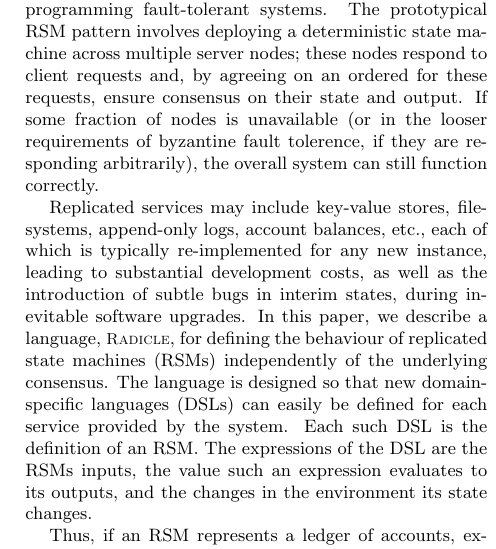
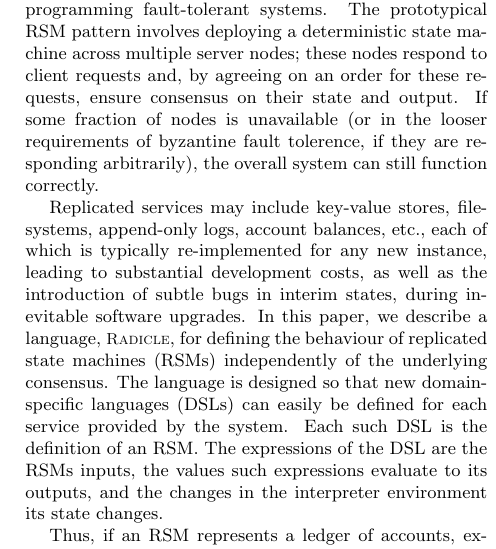
Before and after one commit to radicle-dev/radicle-whitepaper, a LaTeX paper (radicle.tex, which reads sections/introduction.tex): part of one column of page 1 of 9, cut so that both start at the same text. Compiled offline with pdfLaTeX.

Commit message:
Tweak intro.

```diff
--- a/sections/introduction.tex
+++ b/sections/introduction.tex
@@ -25,7 +25,7 @@
 Replicated state machines are an essential paradigm for programming
 fault-tolerant systems. The prototypical RSM pattern involves deploying a
 deterministic state machine across multiple server nodes; these nodes respond
-to client requests and, by agreeing on an ordered for these requests, ensure consensus
+to client requests and, by agreeing on an order for these requests, ensure consensus
 on their state and output. If some fraction of nodes is unavailable (or in the looser
 requirements of byzantine fault tolerence, if they are responding arbitrarily),
 the overall system can still function correctly.
@@ -39,8 +39,8 @@ defining the behaviour of replicated state machines (RSMs) independently of the
 underlying consensus. The language is designed so that new domain-specific
 languages (DSLs) can easily be defined for each service provided by the system.
 Each such DSL is the definition of an RSM. The expressions of the DSL
-are the RSMs inputs, the value such an expression evaluates to its outputs, and
-the changes in the environment its state changes.
+are the RSMs inputs, the values such expressions evaluate to its outputs, and
+the changes in the interpreter environment its state changes.
 
 Thus, if an RSM represents a ledger of accounts, expressions or inputs may be transfers, the
 state may be the balance and ownership of accounts, and outputs may be the new
```
